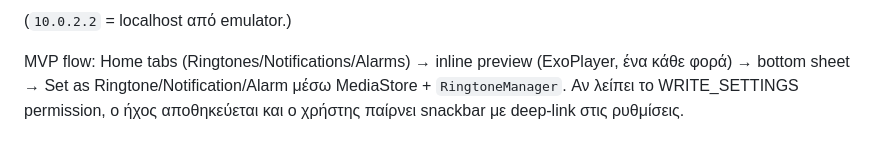
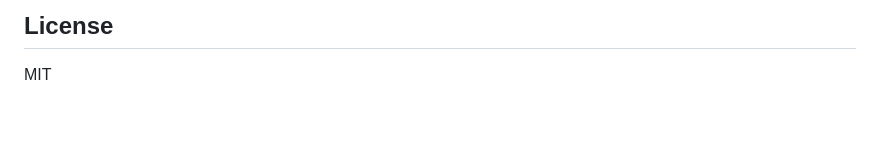
Before and after one commit to TPAINN/ringvault, a Markdown page: README.md, the part around the change printed below. Drawn GitHub-style.

````diff
--- a/README.md
+++ b/README.md
@@ -53,5 +63,5 @@ RINGVAULT_API_URL=http://10.0.2.2:5000
 ```
 
-(`10.0.2.2` = localhost από emulator.)
+## License
 
-MVP flow: Home tabs (Ringtones/Notifications/Alarms) → inline preview (ExoPlayer, ένα κάθε φορά) → bottom sheet → Set as Ringtone/Notification/Alarm μέσω MediaStore + `RingtoneManager`. Αν λείπει το WRITE_SETTINGS permission, ο ήχος αποθηκεύεται και ο χρήστης παίρνει snackbar με deep-link στις ρυθμίσεις.
+MIT
````
Also changed, not shown: other parts of README.md (+43 -33 lines), docs/screenshot.jpg (added).
